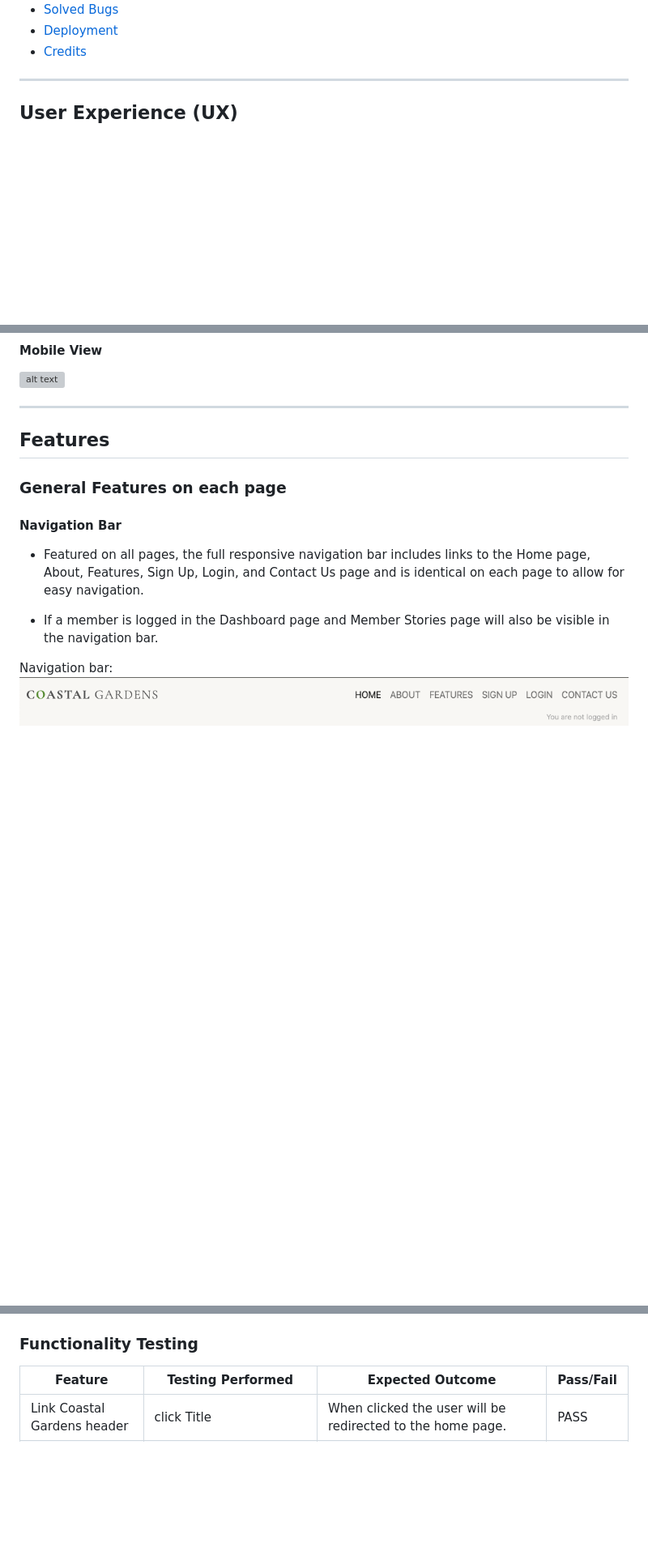
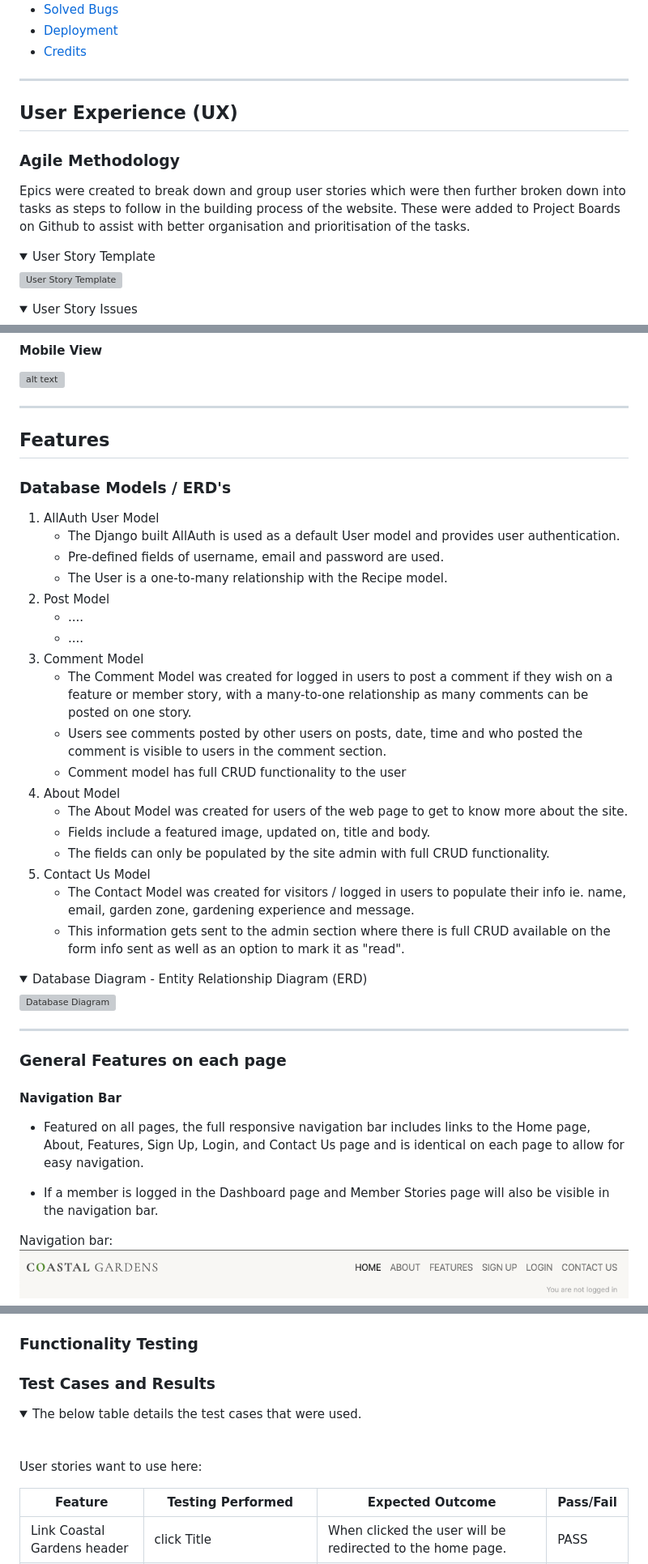
Before and after one commit to LemmenAid/coastal-gardens, a Markdown page: README.md, 3 parts joined by grey strips. Shown at 81% size. Drawn GitHub-style; folded sections open; blank space fills up the shorter version; grey boxes are pictures that could not be loaded.

Commit message:
Add database models to ReadMe

```diff
--- a/README.md
+++ b/README.md
@@ -35,3 +35,18 @@ The purpose of Coastal Gardens is to create an online community dedicated to coa
 ***
 
 ## User Experience (UX)
+
+### Agile Methodology
+Epics were created to break down and group user stories which were then further broken down into tasks as steps to follow in the building process of the website. These were added to Project Boards on Github to assist with better organisation and prioritisation of the tasks.
+
+<details>
+<summary> User Story Template
+</summary>
+
+![User Story Template](./assets/docs/user-story-temp.png)
+</details>
+
+<details>
+<summary> User Story Issues
+</summary>
+
@@ -168,8 +192,37 @@ The basic design layout of the website has been made using wireframes with Balsa
 
 ***
 
+## Features
 
-## Features
+### Database Models / ERD's
+
+1. AllAuth User Model
+    - The Django built AllAuth is used as a default User model and provides user authentication.
+    - Pre-defined fields of username, email and password are used.
+    - The User is a one-to-many relationship with the Recipe model.
+2. Post Model
+    - ....
+    - ....
+3. Comment Model
+    - The Comment Model was created for logged in users to post a comment if they wish on a feature or member story, with a many-to-one relationship as many comments can be posted on one story.
+    - Users see comments posted by other users on posts, date, time and who posted the comment is visible to users in the comment section.
+    - Comment model has full CRUD functionality to the user
+4.  About Model
+    - The About Model was created for users of the web page to get to know more about the site.
+    - Fields include a featured image, updated on, title and body.
+    - The fields can only be populated by the site admin with full CRUD functionality.
+6. Contact Us Model
+    - The Contact Model was created for visitors / logged in users to populate their info ie. name, email, garden zone, gardening experience and message.
+    - This information gets sent to the admin section where there is full CRUD available on the form info sent as well as an option to mark it as "read".
+
+<details>
+<summary> Database Diagram - Entity Relationship Diagram (ERD)
+</summary>
+
+![Database Diagram](./assets/docs/database-diagram.png)
+</details>
+
+***
 
 ### General Features on each page
 
@@ -334,4 +443,15 @@ The [CI Python Linter](https://pep8ci.herokuapp.com/#) is used for validation py
 ### Functionality Testing
+
+### __Test Cases and Results__
+
+<details closed>
+<summary>The below table details the test cases that were used. </summary>
+<br>
+
+
+</details>
+
+User stories want to use here:
 
 | Feature | Testing Performed | Expected Outcome | Pass/Fail |
 | --- | --- | --- | --- |
```
Also changed, not shown: other parts of README.md (+73 -7 lines).
